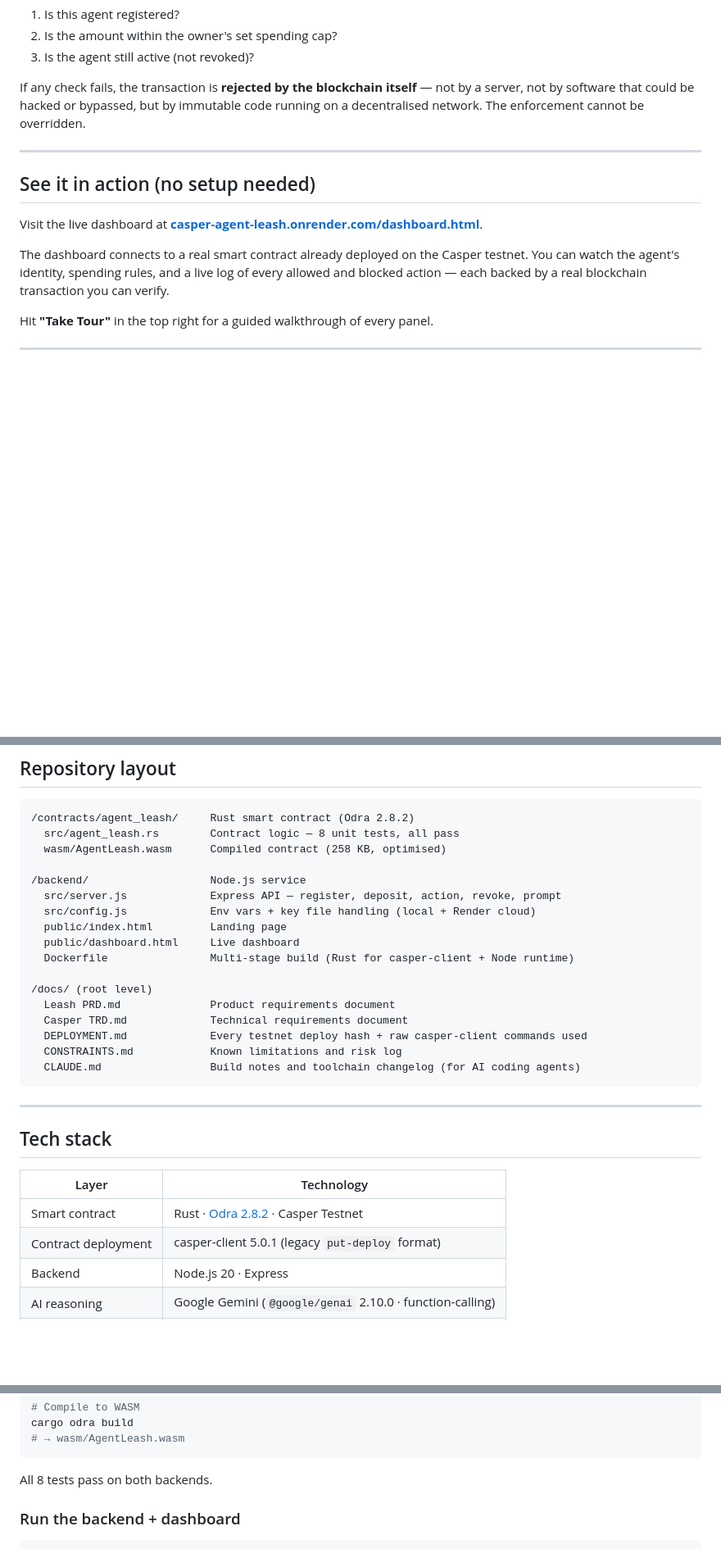
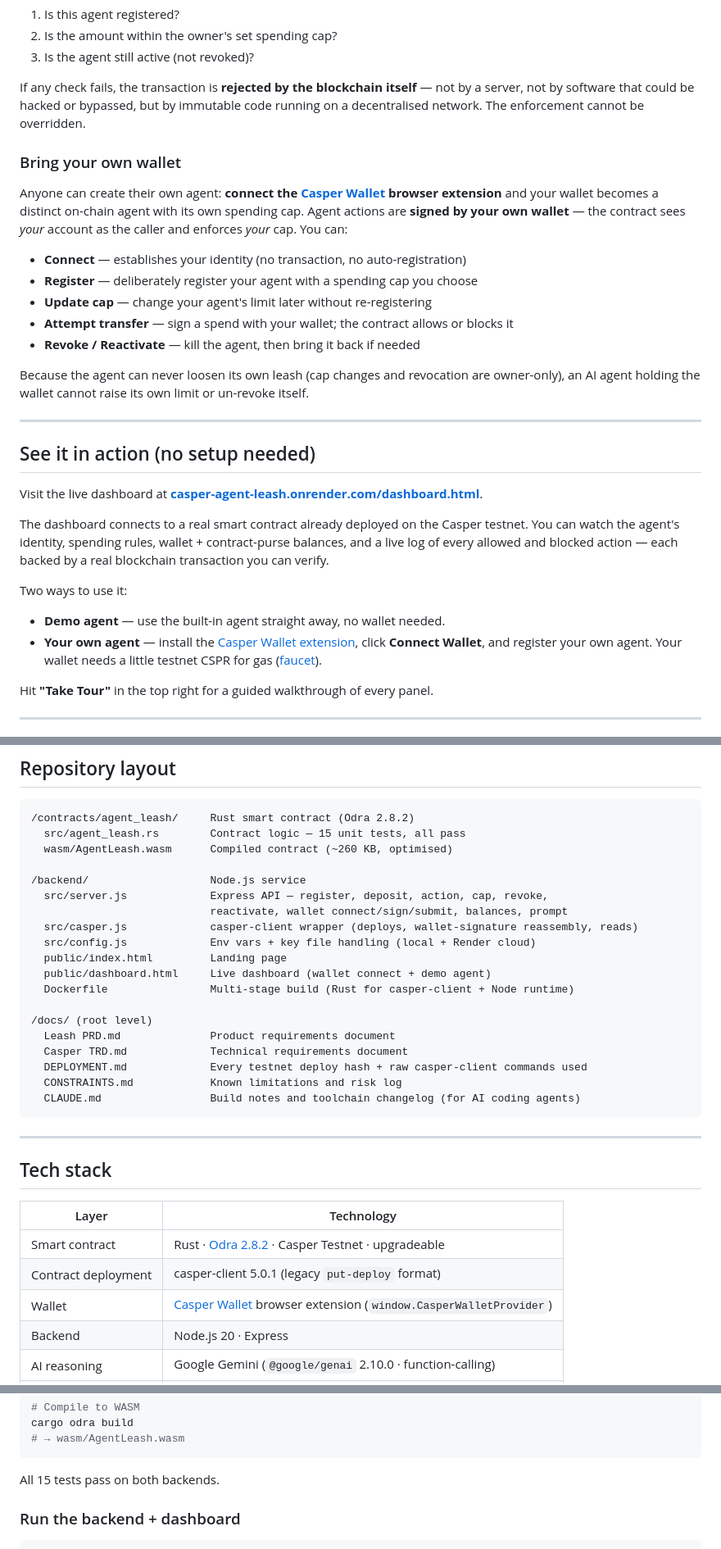
Before and after one commit to Dancuso419/CASPER-AGENT-LEASH, a Markdown page: README.md, 3 parts joined by grey strips. Shown at 82% size. Drawn GitHub-style; blank space fills up the shorter version.

Commit message:
docs: update README with wallet-connect, update_cap/reactivate, balances, upgrades

````diff
--- a/README.md
+++ b/README.md
@@ -19,13 +19,29 @@ AI agents are increasingly being given access to money — wallets, tokens, the
 
 If any check fails, the transaction is **rejected by the blockchain itself** — not by a server, not by software that could be hacked or bypassed, but by immutable code running on a decentralised network. The enforcement cannot be overridden.
 
+### Bring your own wallet
+
+Anyone can create their own agent: **connect the [Casper Wallet](https://www.casperwallet.io) browser extension** and your wallet becomes a distinct on-chain agent with its own spending cap. Agent actions are **signed by your own wallet** — the contract sees *your* account as the caller and enforces *your* cap. You can:
+
+- **Connect** — establishes your identity (no transaction, no auto-registration)
+- **Register** — deliberately register your agent with a spending cap you choose
+- **Update cap** — change your agent's limit later without re-registering
+- **Attempt transfer** — sign a spend with your wallet; the contract allows or blocks it
+- **Revoke / Reactivate** — kill the agent, then bring it back if needed
+
+Because the agent can never loosen its own leash (cap changes and revocation are owner-only), an AI agent holding the wallet cannot raise its own limit or un-revoke itself.
+
 ---
 
 ## See it in action (no setup needed)
 
 Visit the live dashboard at **[casper-agent-leash.onrender.com/dashboard.html](https://casper-agent-leash.onrender.com/dashboard.html)**.
 
-The dashboard connects to a real smart contract already deployed on the Casper testnet. You can watch the agent's identity, spending rules, and a live log of every allowed and blocked action — each backed by a real blockchain transaction you can verify.
+The dashboard connects to a real smart contract already deployed on the Casper testnet. You can watch the agent's identity, spending rules, wallet + contract-purse balances, and a live log of every allowed and blocked action — each backed by a real blockchain transaction you can verify.
+
+Two ways to use it:
+- **Demo agent** — use the built-in agent straight away, no wallet needed.
+- **Your own agent** — install the [Casper Wallet extension](https://www.casperwallet.io), click **Connect Wallet**, and register your own agent. Your wallet needs a little testnet CSPR for gas ([faucet](https://testnet.cspr.live/tools/faucet)).
 
 Hit **"Take Tour"** in the top right for a guided walkthrough of every panel.
 
@@ -133,14 +170,16 @@ When the contract blocks an action, it reverts with a specific error code visibl
 
 ```
 /contracts/agent_leash/     Rust smart contract (Odra 2.8.2)
-  src/agent_leash.rs        Contract logic — 8 unit tests, all pass
-  wasm/AgentLeash.wasm      Compiled contract (258 KB, optimised)
+  src/agent_leash.rs        Contract logic — 15 unit tests, all pass
+  wasm/AgentLeash.wasm      Compiled contract (~260 KB, optimised)
 
 /backend/                   Node.js service
-  src/server.js             Express API — register, deposit, action, revoke, prompt
+  src/server.js             Express API — register, deposit, action, cap, revoke,
+                            reactivate, wallet connect/sign/submit, balances, prompt
+  src/casper.js             casper-client wrapper (deploys, wallet-signature reassembly, reads)
   src/config.js             Env vars + key file handling (local + Render cloud)
   public/index.html         Landing page
-  public/dashboard.html     Live dashboard
+  public/dashboard.html     Live dashboard (wallet connect + demo agent)
   Dockerfile                Multi-stage build (Rust for casper-client + Node runtime)
 
 /docs/ (root level)
@@ -157,8 +196,9 @@ When the contract blocks an action, it reverts with a specific error code visibl
 
 | Layer | Technology |
 |---|---|
-| Smart contract | Rust · [Odra 2.8.2](https://odra.dev) · Casper Testnet |
+| Smart contract | Rust · [Odra 2.8.2](https://odra.dev) · Casper Testnet · upgradeable |
 | Contract deployment | casper-client 5.0.1 (legacy `put-deploy` format) |
+| Wallet | [Casper Wallet](https://www.casperwallet.io) browser extension (`window.CasperWalletProvider`) |
 | Backend | Node.js 20 · Express |
 | AI reasoning | Google Gemini (`@google/genai` 2.10.0 · function-calling) |
 | Frontend | Vanilla HTML/CSS/JS — no framework |
@@ -203,7 +243,7 @@ cargo odra build
 # → wasm/AgentLeash.wasm
 ```
 
-All 8 tests pass on both backends.
+All 15 tests pass on both backends.
 
 ### Run the backend + dashboard
 
````
Also changed, not shown: other parts of README.md (+23 -0 lines).
